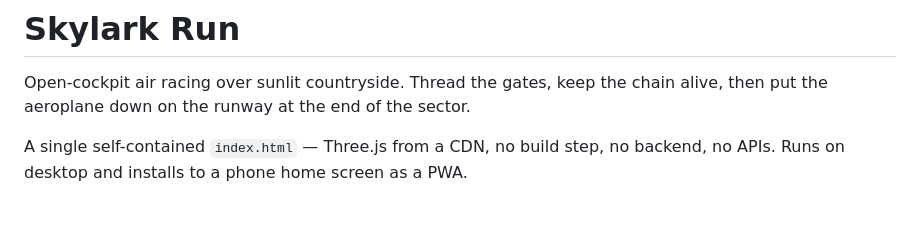
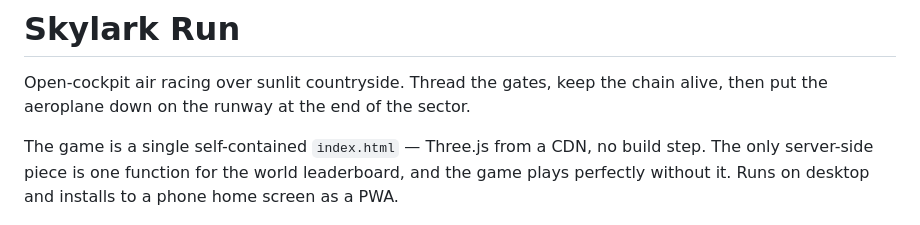
Before and after one commit to jackpepper-vibe/SkylarkRun, a Markdown page: README.md, the part around the change. Drawn GitHub-style.

Commit message:
Correct the README: there is a backend now, and the game still plays without it
Co-Authored-By: Claude Opus 5 <noreply@anthropic.com>

```diff
--- a/README.md
+++ b/README.md
@@ -3,8 +3,10 @@
 Open-cockpit air racing over sunlit countryside. Thread the gates, keep the chain
 alive, then put the aeroplane down on the runway at the end of the sector.
 
-A single self-contained `index.html` — Three.js from a CDN, no build step, no
-backend, no APIs. Runs on desktop and installs to a phone home screen as a PWA.
+The game is a single self-contained `index.html` — Three.js from a CDN, no build
+step. The only server-side piece is one function for the world leaderboard, and
+the game plays perfectly without it. Runs on desktop and installs to a phone home
+screen as a PWA.
 
 ![Lined up on a gate](screenshot.png)
 
```
